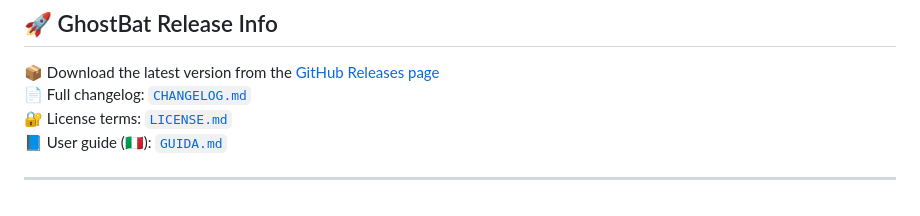
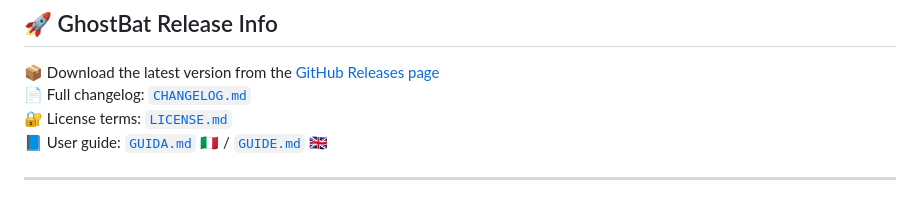
Before and after one commit to ghostbatdev/GhostBat, a Markdown page: README.md, the part around the change. GitHub-like rendering.

```diff
--- a/README.md
+++ b/README.md
@@ -156,6 +156,7 @@ An Italian version (`README_IT.txt`) is included inside the program ZIP.
 📦 Download the latest version from the [GitHub Releases page](https://github.com/ghostbatdev/GhostBat/releases)
 📄 Full changelog: [`CHANGELOG.md`](CHANGELOG.md)
 🔐 License terms: [`LICENSE.md`](LICENSE.md)
-📘 User guide (🇮🇹): [`GUIDA.md`](GUIDA.md)
+📘 User guide: [`GUIDA.md`](GUIDA.md) 🇮🇹 / [`GUIDE.md`](GUIDE.md) 🇬🇧
+
 
 ---
```
